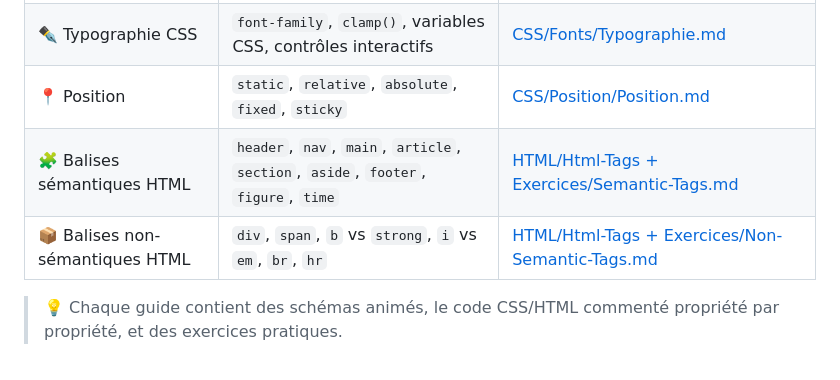
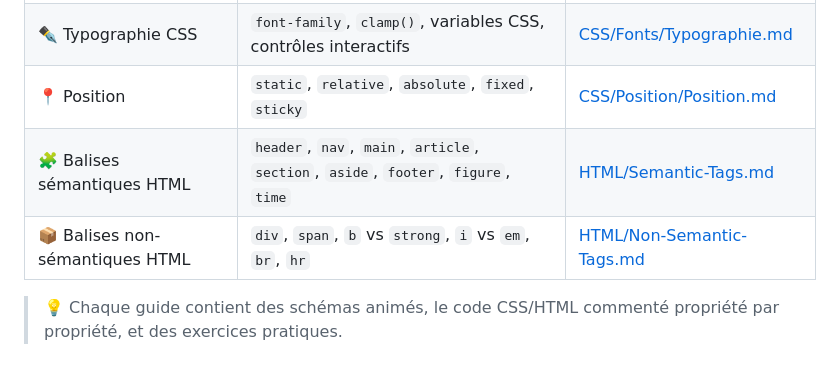
Before and after one commit to ChikhM1948/Learn-Web-Frontend, a Markdown page: README.md, the part around the change. Drawn GitHub-style.

Commit message:
Update links for HTML semantic and non-semantic tags

```diff
--- a/README.md
+++ b/README.md
@@ -56,8 +56,8 @@ Learn-Web-Frontend/
 | 🧩 Flexbox | `display: flex`, `justify-content`, `align-items`, `gap`, `flex-wrap` | [CSS/Flex-Box/Flexbox.md](https://github.com/ChikhM1948/Learn-Web-Frontend/blob/main/CSS/Flex-Box/Flexbox.md) |
 | ✒️ Typographie CSS | `font-family`, `clamp()`, variables CSS, contrôles interactifs | [CSS/Fonts/Typographie.md](https://github.com/ChikhM1948/Learn-Web-Frontend/blob/main/CSS/Fonts/Typographie.md) |
 | 📍 Position | `static`, `relative`, `absolute`, `fixed`, `sticky` | [CSS/Position/Position.md](https://github.com/ChikhM1948/Learn-Web-Frontend/blob/main/CSS/Position/Position.md) |
-| 🧩 Balises sémantiques HTML | `header`, `nav`, `main`, `article`, `section`, `aside`, `footer`, `figure`, `time` | [HTML/Html-Tags + Exercices/Semantic-Tags.md](https://github.com/ChikhM1948/Learn-Web-Frontend/blob/main/HTML/Semantic-Tags.md) |
-| 📦 Balises non-sémantiques HTML | `div`, `span`, `b` vs `strong`, `i` vs `em`, `br`, `hr` | [HTML/Html-Tags + Exercices/Non-Semantic-Tags.md](https://github.com/ChikhM1948/Learn-Web-Frontend/blob/main/HTML/Non-Semantic-Tags.md) |
+| 🧩 Balises sémantiques HTML | `header`, `nav`, `main`, `article`, `section`, `aside`, `footer`, `figure`, `time` | [HTML/Semantic-Tags.md](https://github.com/ChikhM1948/Learn-Web-Frontend/blob/main/HTML/Semantic-Tags.md) |
+| 📦 Balises non-sémantiques HTML | `div`, `span`, `b` vs `strong`, `i` vs `em`, `br`, `hr` | [HTML/Non-Semantic-Tags.md](https://github.com/ChikhM1948/Learn-Web-Frontend/blob/main/HTML/Non-Semantic-Tags.md) |
 
 > 💡 Chaque guide contient des schémas animés, le code CSS/HTML commenté propriété par propriété, et des exercices pratiques.
 
```
